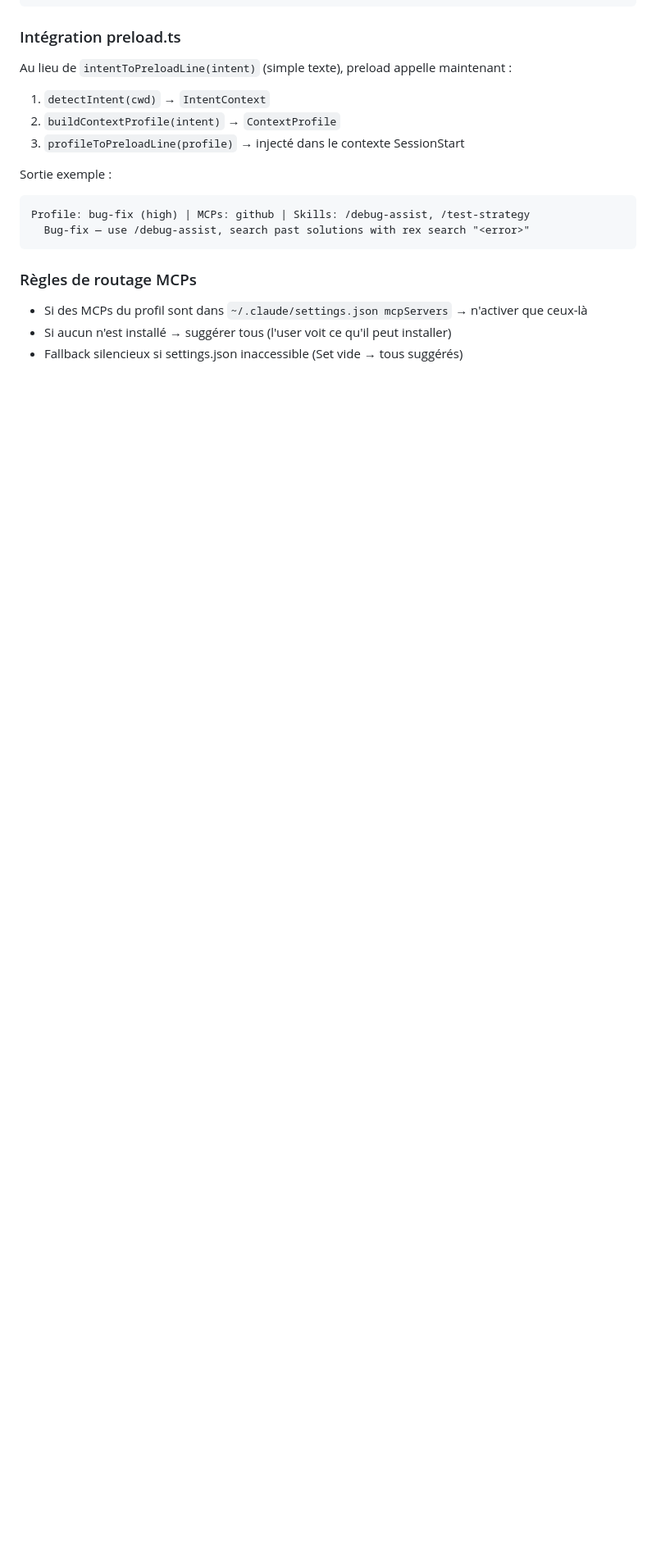
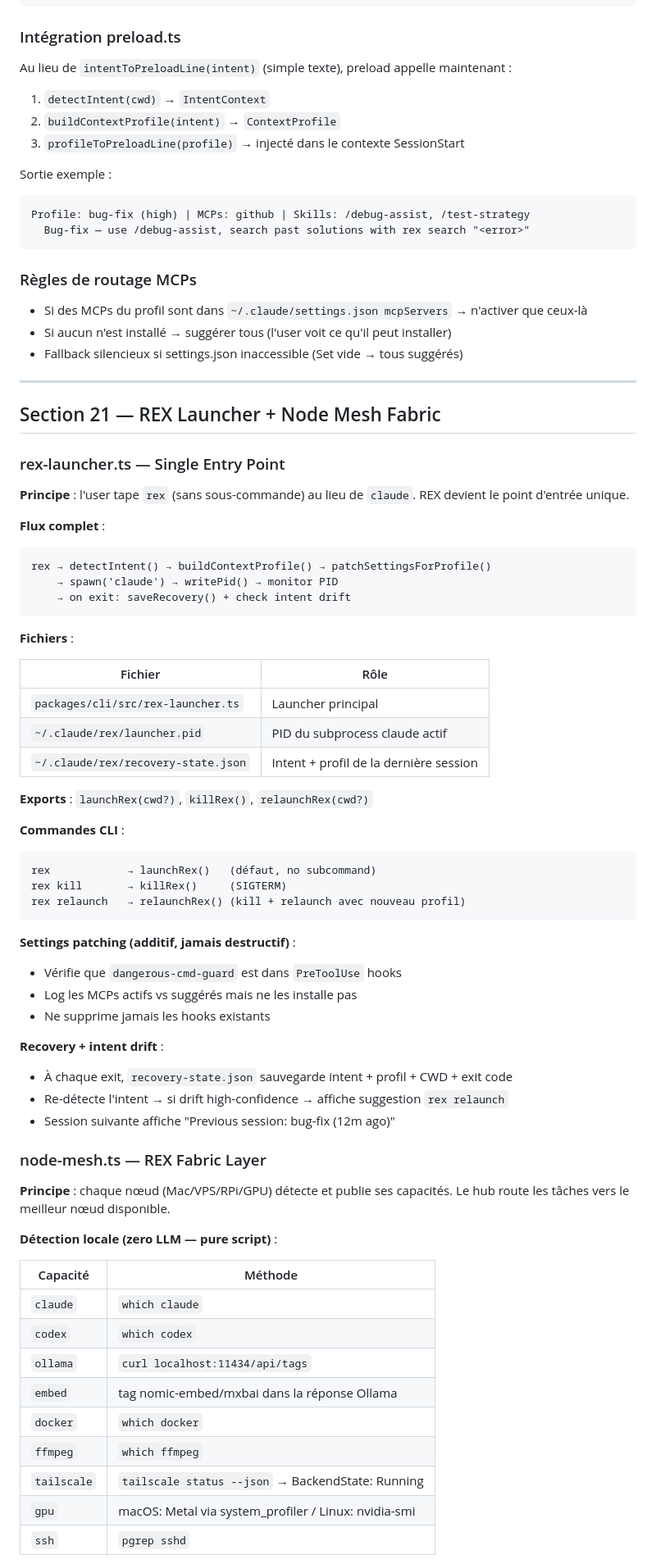
Before and after one commit to Keiy78120/rex, a Markdown page: docs/plans/action.md, the part around one of its changes. Shown at 82% size. GitHub-like rendering; blank space fills up the shorter version.

````diff
--- a/docs/plans/action.md
+++ b/docs/plans/action.md
@@ -696,3 +696,64 @@ Profile: bug-fix (high) | MCPs: github | Skills: /debug-assist, /test-strategy
 - Si des MCPs du profil sont dans `~/.claude/settings.json mcpServers` → n'activer que ceux-là
 - Si aucun n'est installé → suggérer tous (l'user voit ce qu'il peut installer)
 - Fallback silencieux si settings.json inaccessible (Set vide → tous suggérés)
+
+---
+
+## Section 21 — REX Launcher + Node Mesh Fabric
+
+### rex-launcher.ts — Single Entry Point
+
+**Principe** : l'user tape `rex` (sans sous-commande) au lieu de `claude`. REX devient le point d'entrée unique.
+
+**Flux complet** :
+```
+rex → detectIntent() → buildContextProfile() → patchSettingsForProfile()
+    → spawn('claude') → writePid() → monitor PID
+    → on exit: saveRecovery() + check intent drift
+```
+
+**Fichiers** :
+
+| Fichier | Rôle |
+|---------|------|
+| `packages/cli/src/rex-launcher.ts` | Launcher principal |
+| `~/.claude/rex/launcher.pid` | PID du subprocess claude actif |
+| `~/.claude/rex/recovery-state.json` | Intent + profil de la dernière session |
+
+**Exports** : `launchRex(cwd?)`, `killRex()`, `relaunchRex(cwd?)`
+
+**Commandes CLI** :
+```
+rex            → launchRex()   (défaut, no subcommand)
+rex kill       → killRex()     (SIGTERM)
+rex relaunch   → relaunchRex() (kill + relaunch avec nouveau profil)
+```
+
+**Settings patching (additif, jamais destructif)** :
+- Vérifie que `dangerous-cmd-guard` est dans `PreToolUse` hooks
+- Log les MCPs actifs vs suggérés mais ne les installe pas
+- Ne supprime jamais les hooks existants
+
+**Recovery + intent drift** :
+- À chaque exit, `recovery-state.json` sauvegarde intent + profil + CWD + exit code
+- Re-détecte l'intent → si drift high-confidence → affiche suggestion `rex relaunch`
+- Session suivante affiche "Previous session: bug-fix (12m ago)"
+
+### node-mesh.ts — REX Fabric Layer
+
+**Principe** : chaque nœud (Mac/VPS/RPi/GPU) détecte et publie ses capacités. Le hub route les tâches vers le meilleur nœud disponible.
+
+**Détection locale (zero LLM — pure script)** :
+
+| Capacité | Méthode |
+|----------|---------|
+| `claude` | `which claude` |
+| `codex` | `which codex` |
+| `ollama` | `curl localhost:11434/api/tags` |
+| `embed` | tag nomic-embed/mxbai dans la réponse Ollama |
+| `docker` | `which docker` |
+| `ffmpeg` | `which ffmpeg` |
+| `tailscale` | `tailscale status --json` → BackendState: Running |
+| `gpu` | macOS: Metal via system_profiler / Linux: nvidia-smi |
+| `ssh` | `pgrep sshd` |
+
````
Also changed, not shown: other parts of docs/plans/action.md (+83 -0 lines).
